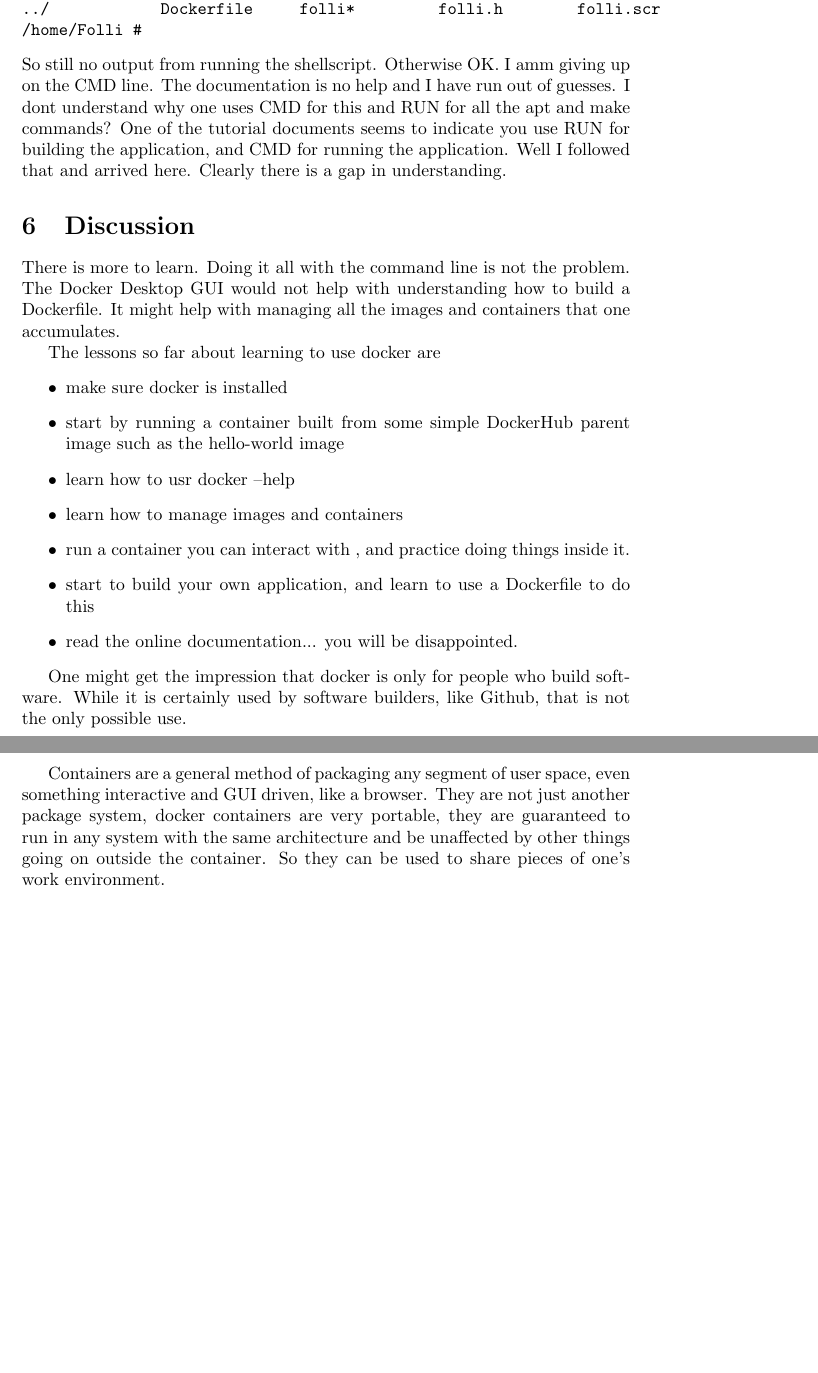
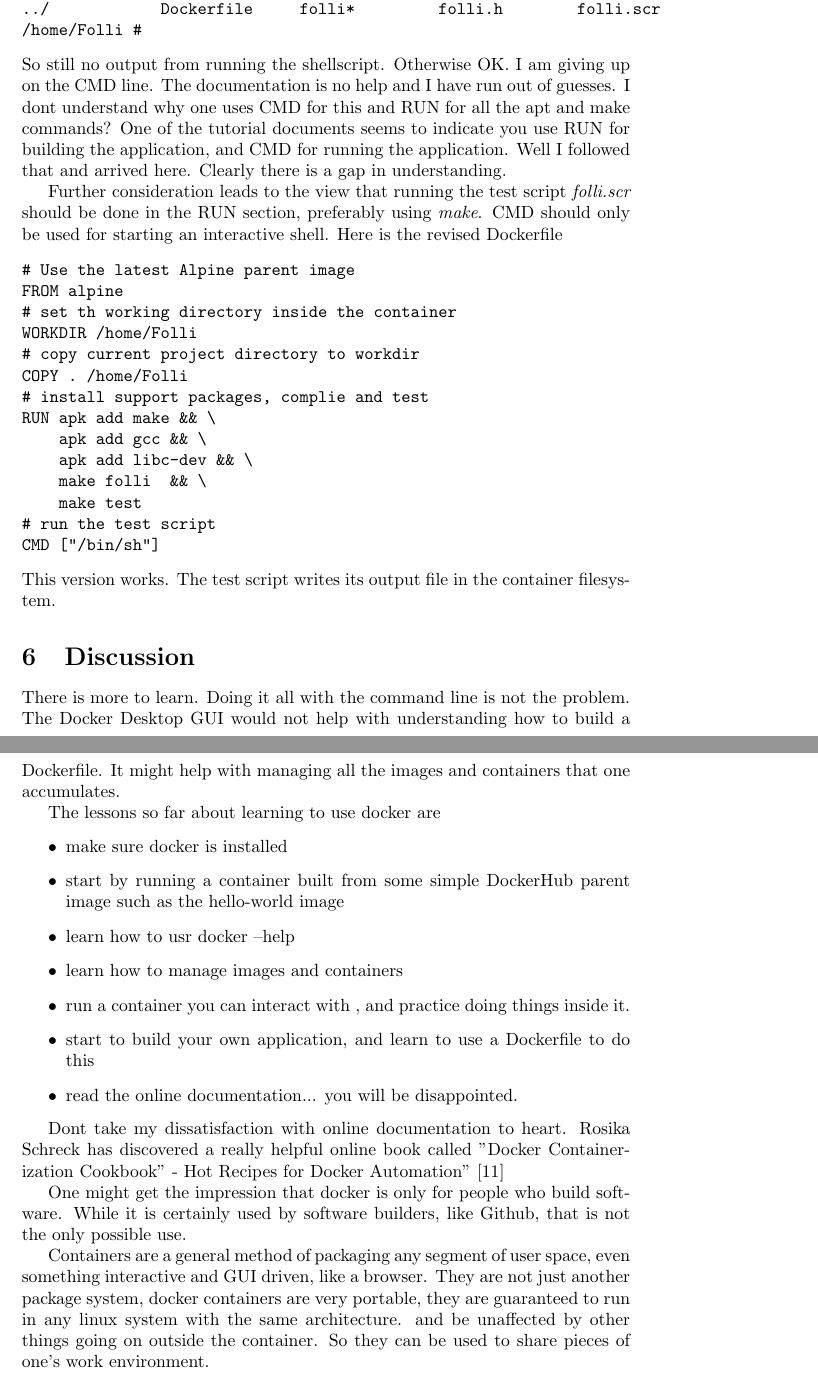
Before and after one commit to nevillejackson/Unix, a LaTeX document (voiddocker/voiddocker.tex): two parts of pages 25 and 26 of 26 before the commit and two parts of pages 25 and 26 of 27 after it, joined at a grey line, cut so that both start at the same text, the shorter picture padded with empty space. Compiled offline with pdfLaTeX.

Commit message:
Finalise working Dockerfile for folli

```diff
--- a/voiddocker/voiddocker.tex
+++ b/voiddocker/voiddocker.tex
@@ -8,7 +8,7 @@
 
 \title{Learning to use Docker in Void Linux}
 \author{Neville Jackson}
-\date{26 July 2022}
+\date{29 July 2022}
 
 \begin{document}
 
@@ -1103,7 +1103,26 @@ Then run version 4
 ../            Dockerfile     folli*         folli.h        folli.scr
 /home/Folli #
 \end{verbatim}
-So still no output from running the shellscript. Otherwise OK. I amm giving up on the CMD line. The documentation is no help and I have run out of guesses. I dont understand why one uses CMD for this and RUN for all the apt and make commands?  One of the tutorial  documents seems to indicate you use RUN for building the application, and CMD for running the application. Well I followed that and arrived  here.  Clearly there is a gap in understanding.
+So still no output from running the shellscript. Otherwise OK. I am giving up on the CMD line. The documentation is no help and I have run out of guesses. I dont understand why one uses CMD for this and RUN for all the apt and make commands?  One of the tutorial  documents seems to indicate you use RUN for building the application, and CMD for running the application. Well I followed that and arrived  here.  Clearly there is a gap in understanding.
+
+Further consideration leads to the view that running the test script {\em folli.scr} should be done in the RUN section, preferably using {\em make}. CMD should only be used for starting an interactive shell. Here is the revised Dockerfile
+\begin{verbatim}
+# Use the latest Alpine parent image
+FROM alpine
+# set th working directory inside the container
+WORKDIR /home/Folli
+# copy current project directory to workdir
+COPY . /home/Folli
+# install support packages, complie and test
+RUN apk add make && \
+    apk add gcc && \
+    apk add libc-dev && \
+    make folli  && \
+    make test
+# run the test script
+CMD ["/bin/sh"]
+\end{verbatim}
+ This version works. The test script writes its output file in the container filesystem.
 
 \section{Discussion}
 There is more to learn. Doing it all with the command line is not the problem. The Docker Desktop GUI would not help with understanding how to build a Dockerfile. It might help with managing all the images and containers that one accumulates.
@@ -1119,9 +1138,11 @@ The lessons so far about learning to use docker are
 \item read the online documentation... you will be disappointed.
 \end{itemize}
 
+Dont take my dissatisfaction with online documentation to heart. Rosika Schreck has discovered a really helpful online book called "Docker Containerization Cookbook” - Hot Recipes for Docker Automation"~\cite{dock:10}
+
 One might get the impression that docker is only for people who build software.  While it is certainly used by software builders, like Github, that is not the only possible use.
 
-Containers are a general method of packaging any segment of user space, even something interactive and GUI driven, like a browser.  They are not just another package system, docker containers are very portable, they are guaranteed to run in any system with the same architecture and be unaffected by other things going on outside the container. So they can be used to share pieces of one's work environment.
+Containers are a general method of packaging any segment of user space, even something interactive and GUI driven, like a browser.  They are not just another package system, docker containers are very portable, they are guaranteed to run in any linux system with the same architecture. and be unaffected by other things going on outside the container. So they can be used to share pieces of one's work environment.
 
 One of the things that is under discussion in the itsFOSS community is to try and improve the way people share things about their linux systems. There has to be something better than text and static pictures. Containers, whether they be docker or something else, may have a role here.
 
```
Also changed, not shown: voiddocker/voiddocker.pdf, voiddocker/voiddocker.tex (6 more changed lines).
